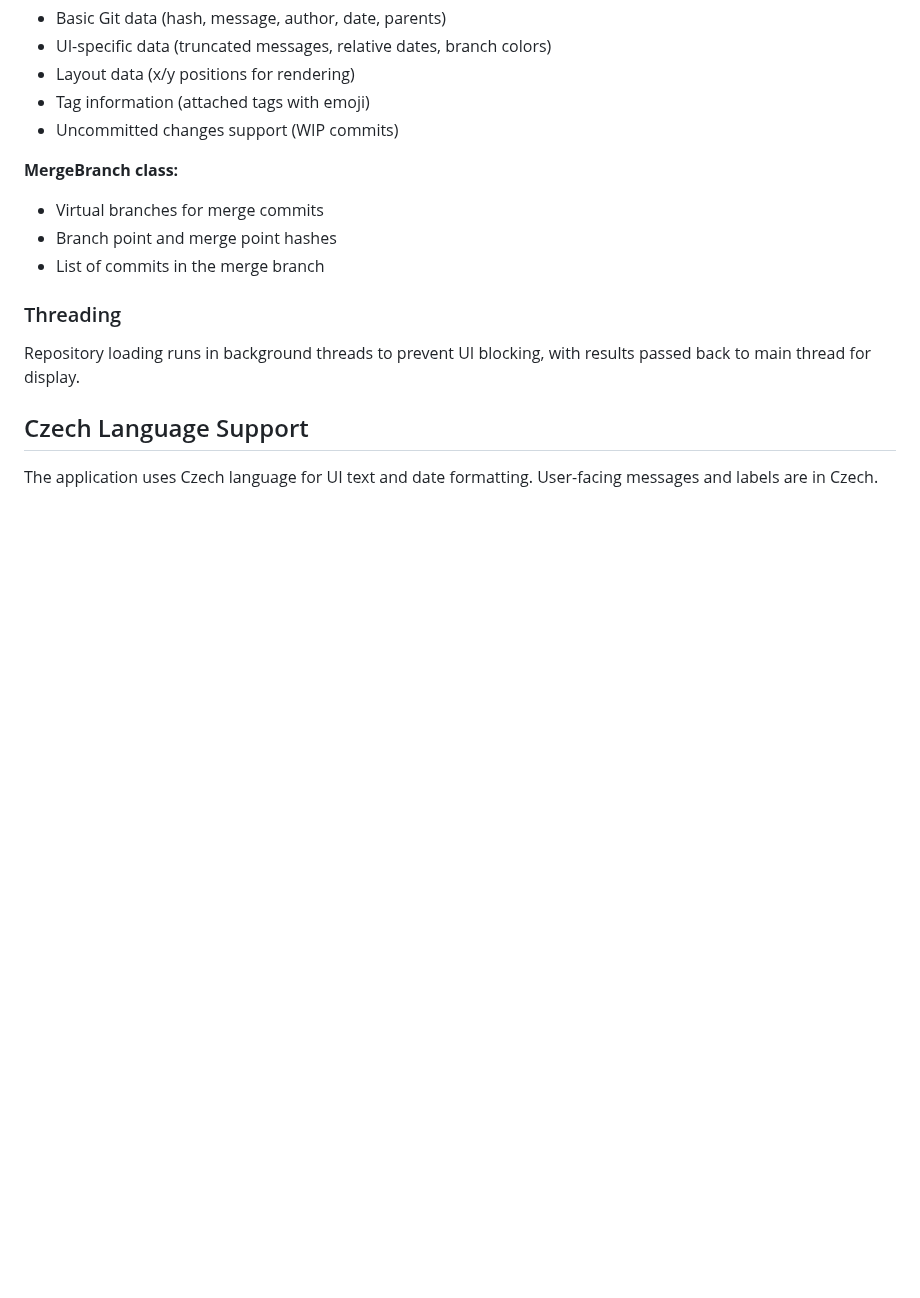
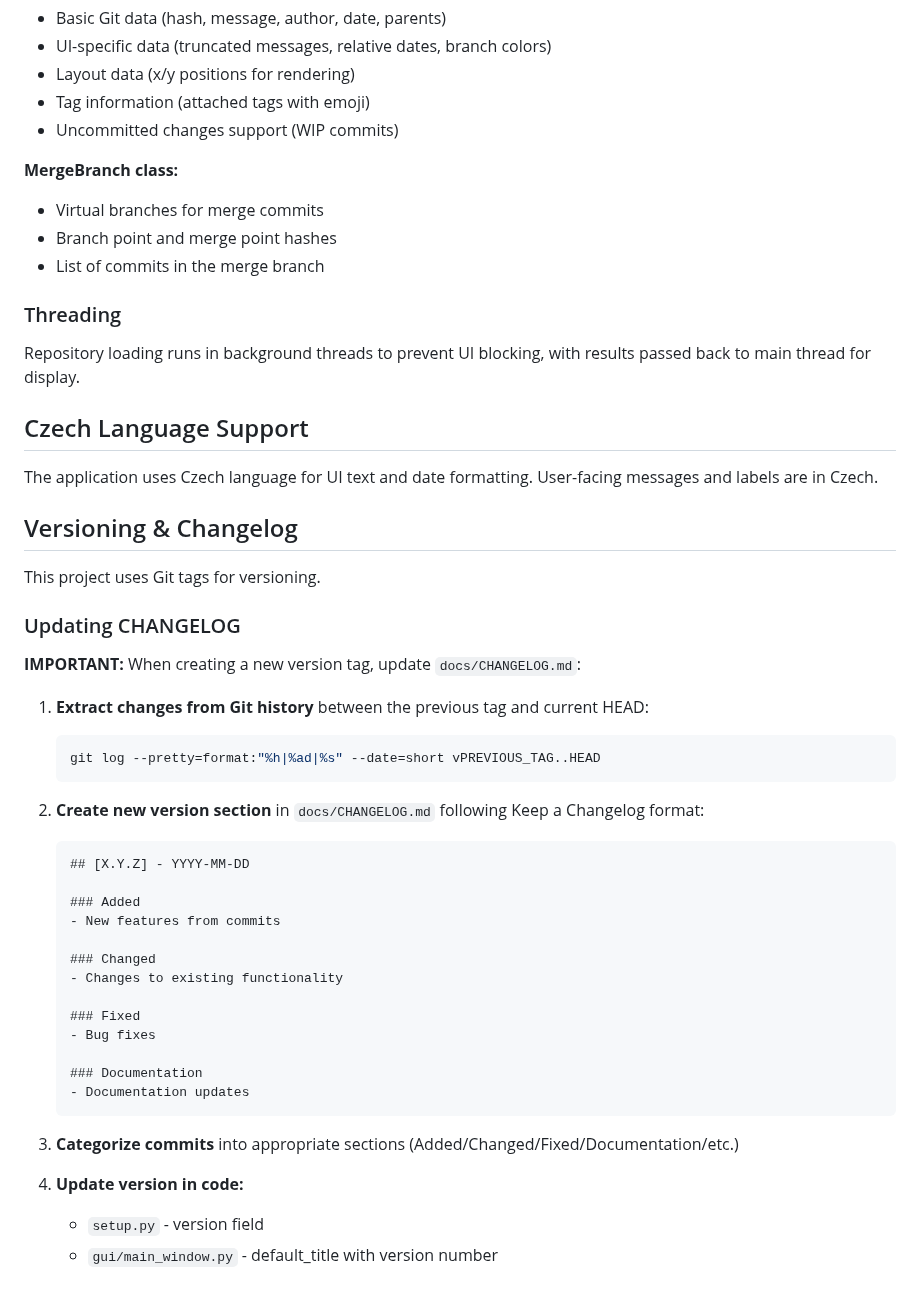
Before and after one commit to senkyr/GitVys, a Markdown page: CLAUDE.md, the part around the change. Drawn GitHub-style; blank space fills up the shorter version.

````diff
--- a/CLAUDE.md
+++ b/CLAUDE.md
@@ -101,3 +101,41 @@ Repository loading runs in background threads to prevent UI blocking, with resul
 ## Czech Language Support
 
 The application uses Czech language for UI text and date formatting. User-facing messages and labels are in Czech.
+
+## Versioning & Changelog
+
+This project uses Git tags for versioning.
+
+### Updating CHANGELOG
+
+**IMPORTANT:** When creating a new version tag, update `docs/CHANGELOG.md`:
+
+1. **Extract changes from Git history** between the previous tag and current HEAD:
+
+   ```bash
+   git log --pretty=format:"%h|%ad|%s" --date=short vPREVIOUS_TAG..HEAD
+   ```
+
+2. **Create new version section** in `docs/CHANGELOG.md` following Keep a Changelog format:
+
+   ```markdown
+   ## [X.Y.Z] - YYYY-MM-DD
+
+   ### Added
+   - New features from commits
+
+   ### Changed
+   - Changes to existing functionality
+
+   ### Fixed
+   - Bug fixes
+
+   ### Documentation
+   - Documentation updates
+   ```
+
+3. **Categorize commits** into appropriate sections (Added/Changed/Fixed/Documentation/etc.)
+
+4. **Update version in code:**
+   - `setup.py` - version field
+   - `gui/main_window.py` - default_title with version number
````
Also changed, not shown: README.md (+16 -1 lines), docs/CHANGELOG.md (added, +123 -0 lines), docs/BUILD-INSTRUCTIONS.md (renamed from BUILD-INSTRUCTIONS.md), docs/DESIGN.md (renamed from DESIGN.md), docs/INSTALLATION.md (renamed from INSTALLATION.md), docs/screenshot.png (added), 2 other files.
